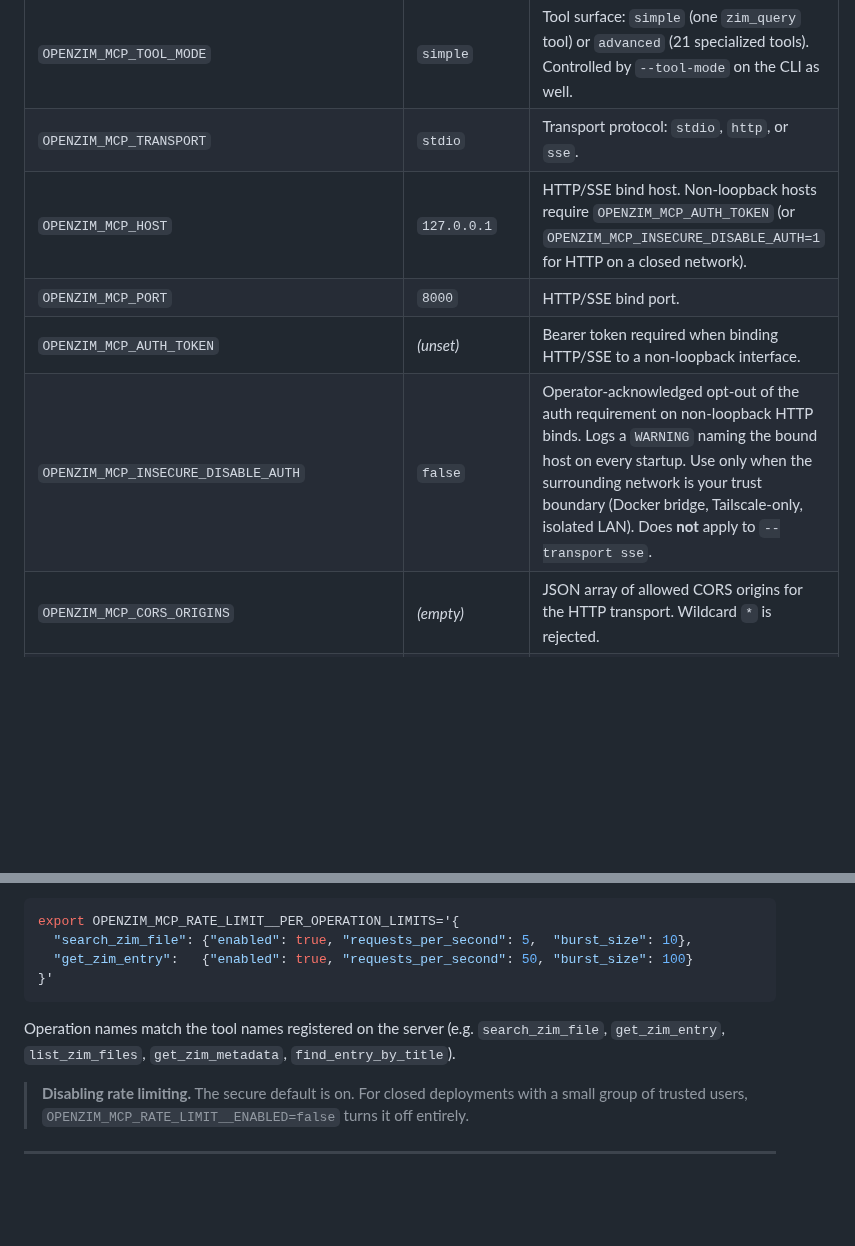
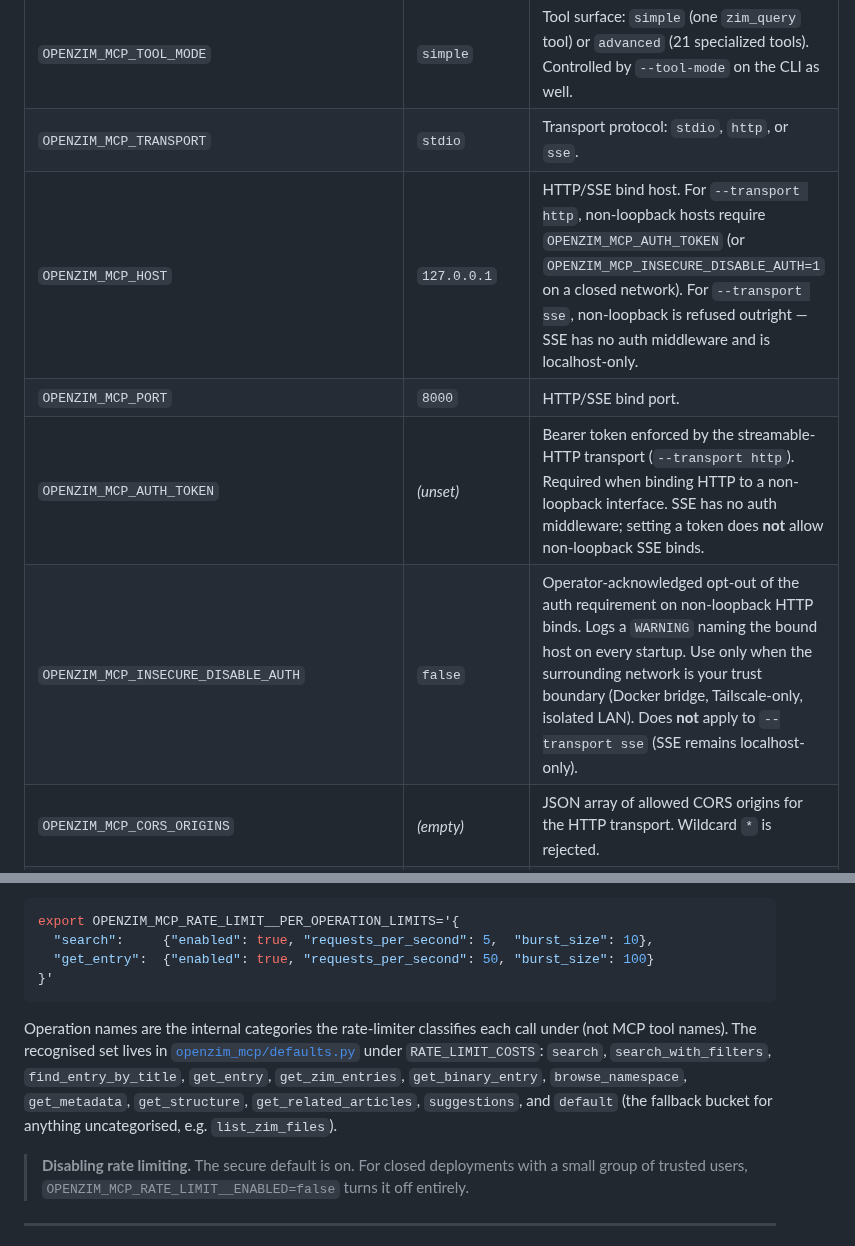
Before and after one commit to cameronrye/openzim-mcp, a Markdown page: README.md, 2 parts joined by grey strips. Rendered like a GitHub page; blank space fills up the shorter version.

Commit message:
docs(readme): correct SSE/auth wording and per-op example keys
Two factual fixes raised in review:

- The AUTH_TOKEN and HOST rows said HTTP/SSE non-loopback was unlocked
  by setting a token. That is true for HTTP only — SSE has no auth
  middleware in this server, so non-loopback SSE is refused outright
  regardless of token. Reworded both rows to make the HTTP-vs-SSE
  split explicit.

- The OPENZIM_MCP_RATE_LIMIT__PER_OPERATION_LIMITS example used
  invented operation names ('search_zim_file', 'get_zim_entry'). The
  rate limiter classifies calls under internal categories defined in
  defaults.RATE_LIMIT_COSTS — operators following the example would
  silently target keys that nothing dispatches to. Replaced the
  example with real keys ('search', 'get_entry') and listed the full
  recognised set ('search', 'search_with_filters',
  'find_entry_by_title', 'get_entry', 'get_zim_entries',
  'get_binary_entry', 'browse_namespace', 'get_metadata',
  'get_structure', 'get_related_articles', 'suggestions', 'default')
  with a pointer at openzim_mcp/defaults.py for the source of truth.

````diff
--- a/README.md
+++ b/README.md
@@ -1412,10 +1412,10 @@ export OPENZIM_MCP_SERVER_NAME=my_openzim_mcp_server
 |---------|---------|-------------|
 | `OPENZIM_MCP_TOOL_MODE` | `simple` | Tool surface: `simple` (one `zim_query` tool) or `advanced` (21 specialized tools). Controlled by `--tool-mode` on the CLI as well. |
 | `OPENZIM_MCP_TRANSPORT` | `stdio` | Transport protocol: `stdio`, `http`, or `sse`. |
-| `OPENZIM_MCP_HOST` | `127.0.0.1` | HTTP/SSE bind host. Non-loopback hosts require `OPENZIM_MCP_AUTH_TOKEN` (or `OPENZIM_MCP_INSECURE_DISABLE_AUTH=1` for HTTP on a closed network). |
+| `OPENZIM_MCP_HOST` | `127.0.0.1` | HTTP/SSE bind host. For `--transport http`, non-loopback hosts require `OPENZIM_MCP_AUTH_TOKEN` (or `OPENZIM_MCP_INSECURE_DISABLE_AUTH=1` on a closed network). For `--transport sse`, non-loopback is refused outright — SSE has no auth middleware and is localhost-only. |
 | `OPENZIM_MCP_PORT` | `8000` | HTTP/SSE bind port. |
-| `OPENZIM_MCP_AUTH_TOKEN` | *(unset)* | Bearer token required when binding HTTP/SSE to a non-loopback interface. |
-| `OPENZIM_MCP_INSECURE_DISABLE_AUTH` | `false` | Operator-acknowledged opt-out of the auth requirement on non-loopback HTTP binds. Logs a `WARNING` naming the bound host on every startup. Use only when the surrounding network is your trust boundary (Docker bridge, Tailscale-only, isolated LAN). Does **not** apply to `--transport sse`. |
+| `OPENZIM_MCP_AUTH_TOKEN` | *(unset)* | Bearer token enforced by the streamable-HTTP transport (`--transport http`). Required when binding HTTP to a non-loopback interface. SSE has no auth middleware; setting a token does **not** allow non-loopback SSE binds. |
+| `OPENZIM_MCP_INSECURE_DISABLE_AUTH` | `false` | Operator-acknowledged opt-out of the auth requirement on non-loopback HTTP binds. Logs a `WARNING` naming the bound host on every startup. Use only when the surrounding network is your trust boundary (Docker bridge, Tailscale-only, isolated LAN). Does **not** apply to `--transport sse` (SSE remains localhost-only). |
 | `OPENZIM_MCP_CORS_ORIGINS` | *(empty)* | JSON array of allowed CORS origins for the HTTP transport. Wildcard `*` is rejected. |
 | `OPENZIM_MCP_ALLOWED_HOSTS` | *(empty)* | JSON array of public-facing hostnames the HTTP transport accepts in the `Host` header (e.g. `["mcp.example.com"]`). Loopback is always allowed; this extends it for reverse-proxy and Tailscale-serve deployments. Wildcard `*` is rejected. |
 | `OPENZIM_MCP_SUBSCRIPTIONS_ENABLED` | `true` | Enable MCP resource subscriptions (HTTP transport only). When `false`, `subscribe` calls succeed but no updates fire. |
@@ -1438,12 +1438,12 @@ export OPENZIM_MCP_SERVER_NAME=my_openzim_mcp_server
 
 ```bash
 export OPENZIM_MCP_RATE_LIMIT__PER_OPERATION_LIMITS='{
-  "search_zim_file": {"enabled": true, "requests_per_second": 5,  "burst_size": 10},
-  "get_zim_entry":   {"enabled": true, "requests_per_second": 50, "burst_size": 100}
+  "search":     {"enabled": true, "requests_per_second": 5,  "burst_size": 10},
+  "get_entry":  {"enabled": true, "requests_per_second": 50, "burst_size": 100}
 }'
 ```
 
-Operation names match the tool names registered on the server (e.g. `search_zim_file`, `get_zim_entry`, `list_zim_files`, `get_zim_metadata`, `find_entry_by_title`).
+Operation names are the internal categories the rate-limiter classifies each call under (not MCP tool names). The recognised set lives in [`openzim_mcp/defaults.py`](openzim_mcp/defaults.py) under `RATE_LIMIT_COSTS`: `search`, `search_with_filters`, `find_entry_by_title`, `get_entry`, `get_zim_entries`, `get_binary_entry`, `browse_namespace`, `get_metadata`, `get_structure`, `get_related_articles`, `suggestions`, and `default` (the fallback bucket for anything uncategorised, e.g. `list_zim_files`).
 
 > **Disabling rate limiting.** The secure default is on. For closed deployments with a small group of trusted users, `OPENZIM_MCP_RATE_LIMIT__ENABLED=false` turns it off entirely.
 
````
